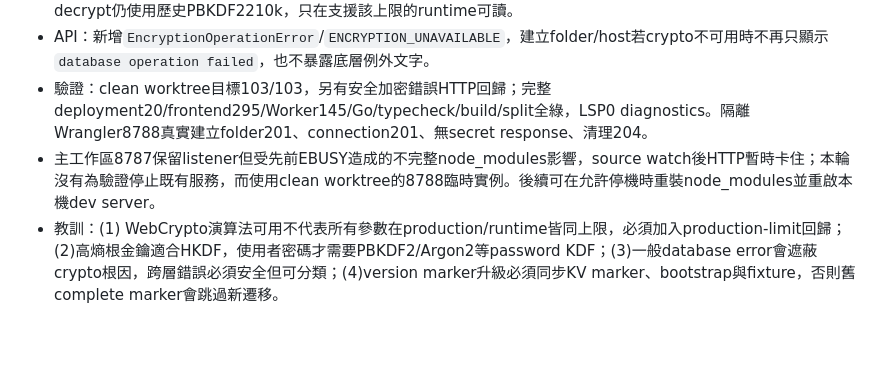
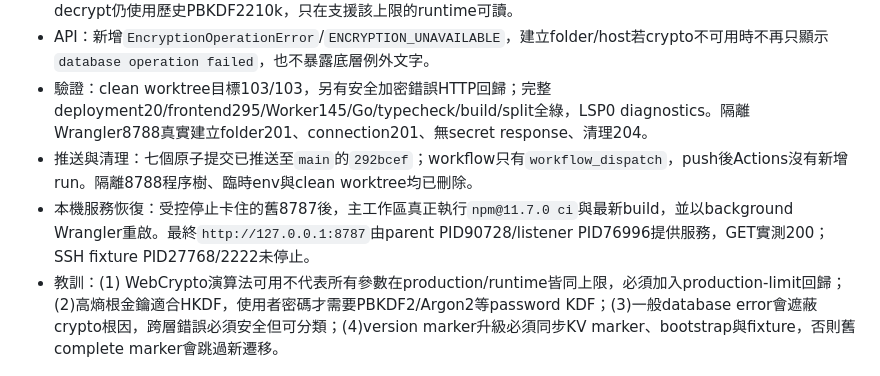
Before and after one commit to s12ryt/worker-ssh, a Markdown page: agent/memory.md, the part around the change. Rendered like a GitHub page; blank space fills up the shorter version.

```diff
--- a/agent/memory.md
+++ b/agent/memory.md
@@ -366,5 +366,6 @@
 - Migration：KV marker升`migration:connections:v3`，v1/v2都改寫v3；D1 bootstrap不再保留v2。v1/v2 decrypt仍使用歷史PBKDF2210k，只在支援該上限的runtime可讀。
 - API：新增`EncryptionOperationError`/`ENCRYPTION_UNAVAILABLE`，建立folder/host若crypto不可用時不再只顯示`database operation failed`，也不暴露底層例外文字。
 - 驗證：clean worktree目標103/103，另有安全加密錯誤HTTP回歸；完整deployment20/frontend295/Worker145/Go/typecheck/build/split全綠，LSP0 diagnostics。隔離Wrangler8788真實建立folder201、connection201、無secret response、清理204。
-- 主工作區8787保留listener但受先前EBUSY造成的不完整node_modules影響，source watch後HTTP暫時卡住；本輪沒有為驗證停止既有服務，而使用clean worktree的8788臨時實例。後續可在允許停機時重裝node_modules並重啟本機dev server。
+- 推送與清理：七個原子提交已推送至`main`的`292bcef`；workflow只有`workflow_dispatch`，push後Actions沒有新增run。隔離8788程序樹、臨時env與clean worktree均已刪除。
+- 本機服務恢復：受控停止卡住的舊8787後，主工作區真正執行`npm@11.7.0 ci`與最新build，並以background Wrangler重啟。最終`http://127.0.0.1:8787`由parent PID90728/listener PID76996提供服務，GET實測200；SSH fixture PID27768/2222未停止。
 - 教訓：(1) WebCrypto演算法可用不代表所有參數在production/runtime皆同上限，必須加入production-limit回歸；(2)高熵根金鑰適合HKDF，使用者密碼才需要PBKDF2/Argon2等password KDF；(3)一般database error會遮蔽crypto根因，跨層錯誤必須安全但可分類；(4)version marker升級必須同步KV marker、bootstrap與fixture，否則舊complete marker會跳過新遷移。
```
Also changed, not shown: agent/deep_todos.md (+1 -0 lines), agent/項目表.md (+1 -1 lines).
